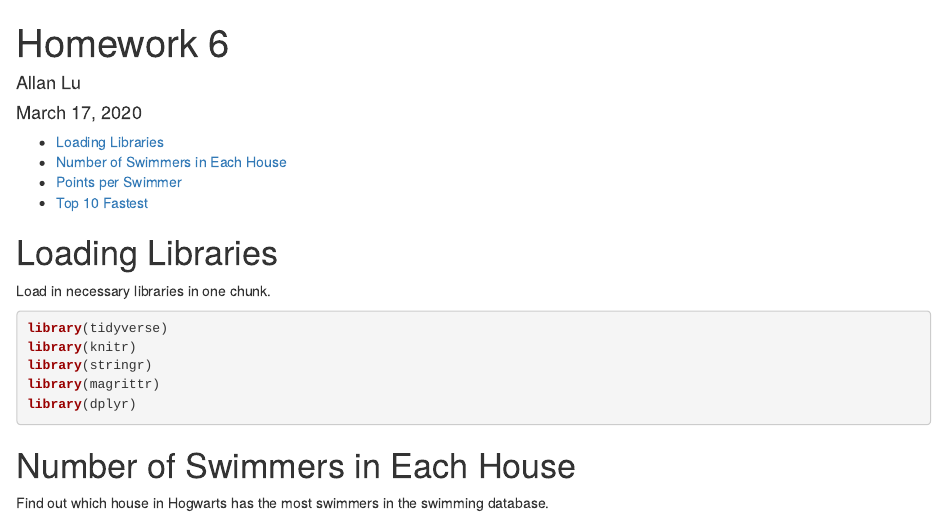
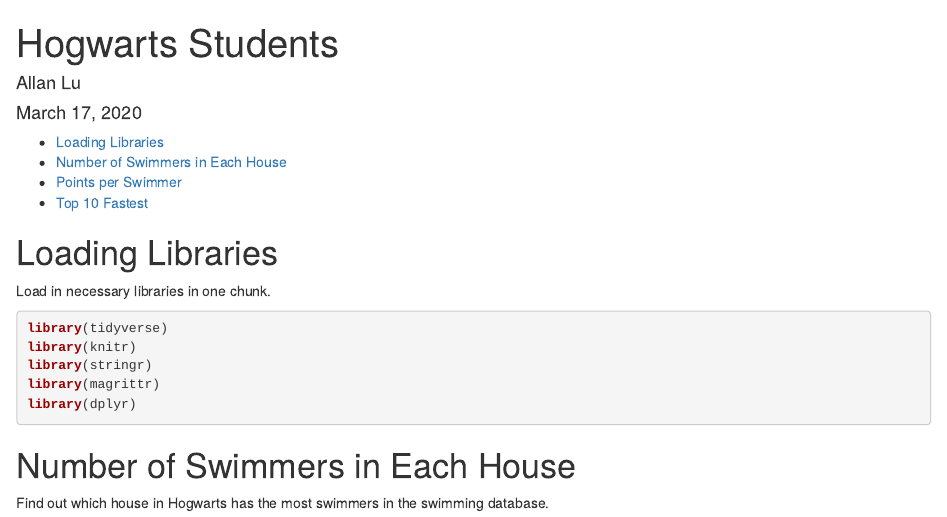
Before and after one commit to allan-lu/modeling, an R Markdown document (Hogwarts Swimming/data_management.Rmd): the page in a window 1100 px wide, from its top. Rendered offline with R 4.5, knitr and Pandoc, with nearby package versions.

Commit message:
Update data_management.Rmd

```diff
--- a/Hogwarts Swimming/data_management.Rmd
+++ b/Hogwarts Swimming/data_management.Rmd
@@ -1,5 +1,5 @@
 ---
-title: "Homework 6"
+title: "Hogwarts Students"
 author: "Allan Lu"
 date: "March 17, 2020"
 output:
```
